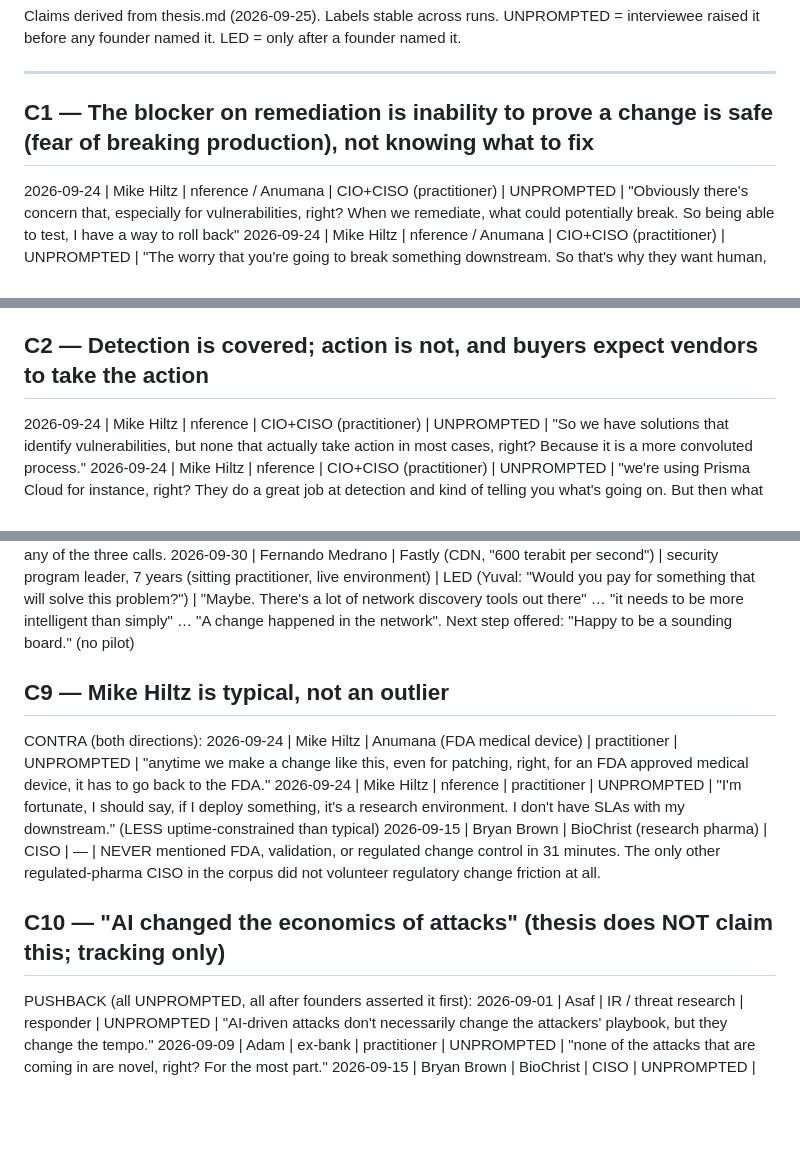
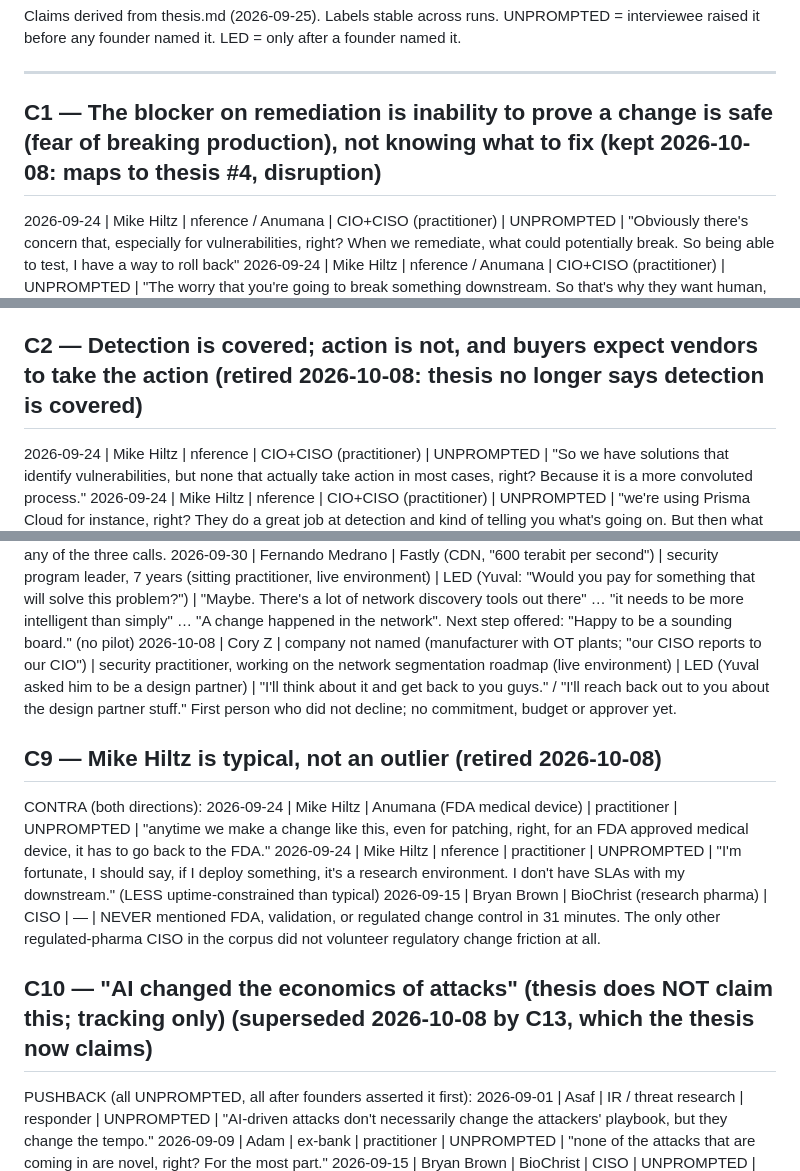
Before and after one commit to m3yuval/transcripts, a Markdown page: ledger.md, 3 parts joined by grey strips. Rendered like a GitHub page; blank space fills up the shorter version.

```diff
--- a/ledger.md
+++ b/ledger.md
@@ -6,7 +6,7 @@ UNPROMPTED = interviewee raised it before any founder named it. LED = only after
 
 ---
 
-## C1 — The blocker on remediation is inability to prove a change is safe (fear of breaking production), not knowing what to fix
+## C1 — The blocker on remediation is inability to prove a change is safe (fear of breaking production), not knowing what to fix (kept 2026-10-08: maps to thesis #4, disruption)
 
 2026-09-24 | Mike Hiltz | nference / Anumana | CIO+CISO (practitioner) | UNPROMPTED | "Obviously there's concern that, especially for vulnerabilities, right? When we remediate, what could potentially break. So being able to test, I have a way to roll back"
 2026-09-24 | Mike Hiltz | nference / Anumana | CIO+CISO (practitioner) | UNPROMPTED | "The worry that you're going to break something downstream. So that's why they want human, like engineers involved."
@@ -43,7 +44,7 @@ CONTRA — same witnesses naming speed/volume/tooling as the blocker instead:
 2026-09-30 | Fernando Medrano | Fastly (CDN, "600 terabit per second") | security program leader, 7 years (sitting practitioner, live environment) | UNPROMPTED | "we rely on the engineering team to define what the operational impact might be of a particular change that we are suggesting." / "there's not a lot of friction, there's not a lot of…" (impact is owned by engineering and is not his blocker)
 2026-09-30 | Fernando Medrano | Fastly (CDN, "600 terabit per second") | security program leader, 7 years (sitting practitioner, live environment) | UNPROMPTED (own environment, not measured) | "within a month usually gets fixed. If it's lower priority, if it's particularly high priority, you do it within, I'd say, a week." (pen-test findings: "For us, not too many.")
 
-## C2 — Detection is covered; action is not, and buyers expect vendors to take the action
+## C2 — Detection is covered; action is not, and buyers expect vendors to take the action (retired 2026-10-08: thesis no longer says detection is covered)
 
 2026-09-24 | Mike Hiltz | nference | CIO+CISO (practitioner) | UNPROMPTED | "So we have solutions that identify vulnerabilities, but none that actually take action in most cases, right? Because it is a more convoluted process."
 2026-09-24 | Mike Hiltz | nference | CIO+CISO (practitioner) | UNPROMPTED | "we're using Prisma Cloud for instance, right? They do a great job at detection and kind of telling you what's going on. But then what do you do with that telemetry? And I think that's where the gap is"
@@ -177,15 +179,16 @@ CONTRA:
 2026-10-05 | Frederick (first name only) | independent advisor, ex-KPMG / Check Point consultant | advisor | CONTRA | "very few wanted to pay for it because it cost so much because of the manual work." Soft interest only: "Absolutely, it would be fun to be a part of your journey." (no budget, no owner)
 2026-10-05 / 2026-09-29 | Davon call, Frederick, 09-29 interviewee | — | — | none | No budget, approval chain or design-partner question was asked in any of the three calls.
 2026-09-30 | Fernando Medrano | Fastly (CDN, "600 terabit per second") | security program leader, 7 years (sitting practitioner, live environment) | LED (Yuval: "Would you pay for something that will solve this problem?") | "Maybe. There's a lot of network discovery tools out there" … "it needs to be more intelligent than simply" … "A change happened in the network". Next step offered: "Happy to be a sounding board." (no pilot)
+2026-10-08 | Cory Z | company not named (manufacturer with OT plants; "our CISO reports to our CIO") | security practitioner, working on the network segmentation roadmap (live environment) | LED (Yuval asked him to be a design partner) | "I'll think about it and get back to you guys." / "I'll reach back out to you about the design partner stuff." First person who did not decline; no commitment, budget or approver yet.
 
-## C9 — Mike Hiltz is typical, not an outlier
+## C9 — Mike Hiltz is typical, not an outlier (retired 2026-10-08)
 
 CONTRA (both directions):
 2026-09-24 | Mike Hiltz | Anumana (FDA medical device) | practitioner | UNPROMPTED | "anytime we make a change like this, even for patching, right, for an FDA approved medical device, it has to go back to the FDA."
 2026-09-24 | Mike Hiltz | nference | practitioner | UNPROMPTED | "I'm fortunate, I should say, if I deploy something, it's a research environment. I don't have SLAs with my downstream." (LESS uptime-constrained than typical)
 2026-09-15 | Bryan Brown | BioChrist (research pharma) | CISO | — | NEVER mentioned FDA, validation, or regulated change control in 31 minutes. The only other regulated-pharma CISO in the corpus did not volunteer regulatory change friction at all.
 
-## C10 — "AI changed the economics of attacks" (thesis does NOT claim this; tracking only)
+## C10 — "AI changed the economics of attacks" (thesis does NOT claim this; tracking only) (superseded 2026-10-08 by C13, which the thesis now claims)
 
 PUSHBACK (all UNPROMPTED, all after founders asserted it first):
 2026-09-01 | Asaf | IR / threat research | responder | UNPROMPTED | "AI-driven attacks don't necessarily change the attackers' playbook, but they change the tempo."
```
Also changed, not shown: other parts of ledger.md (+31 -6 lines).
